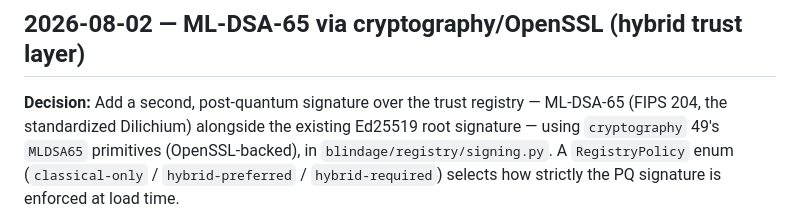
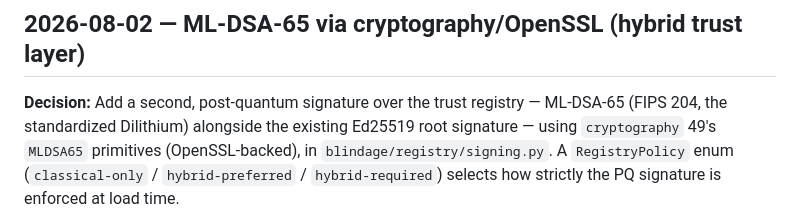
Before and after one commit to AtharvKashyap/BlindAge, a Markdown page: docs/decisions.md, the part around the change. Drawn GitHub-style.

Commit message:
Fix Dilithium typo in the decision log

```diff
--- a/docs/decisions.md
+++ b/docs/decisions.md
@@ -112,7 +112,7 @@ docs/roadmap.md.
 ## 2026-08-02 — ML-DSA-65 via cryptography/OpenSSL (hybrid trust layer)
 
 **Decision:** Add a second, post-quantum signature over the trust registry —
-ML-DSA-65 (FIPS 204, the standardized Dilichium) alongside the existing Ed25519
+ML-DSA-65 (FIPS 204, the standardized Dilithium) alongside the existing Ed25519
 root signature — using `cryptography` 49's `MLDSA65` primitives (OpenSSL-backed),
 in `blindage/registry/signing.py`. A `RegistryPolicy` enum
 (`classical-only` / `hybrid-preferred` / `hybrid-required`) selects how strictly
```
